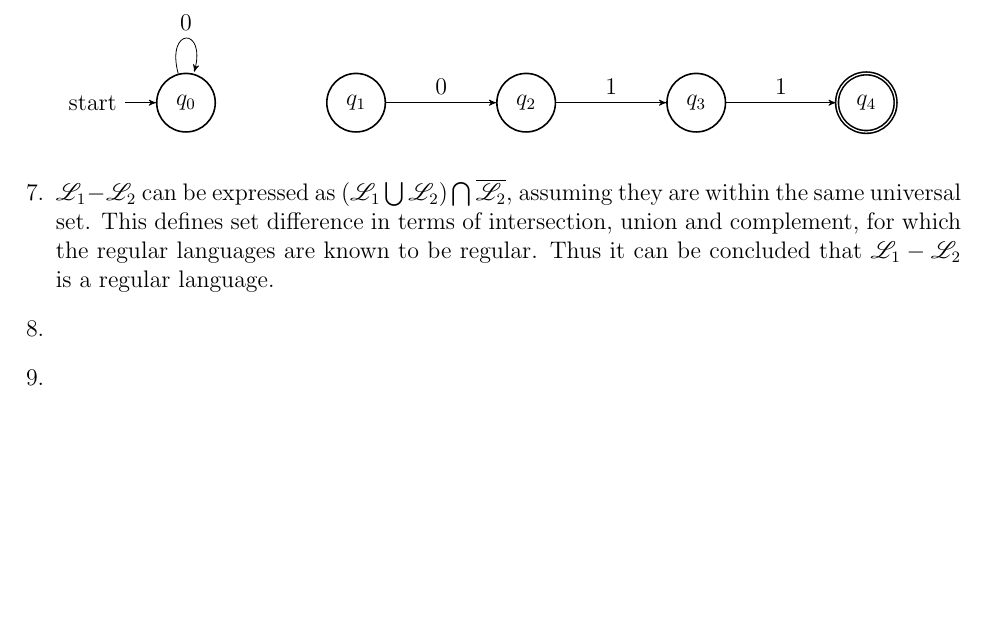
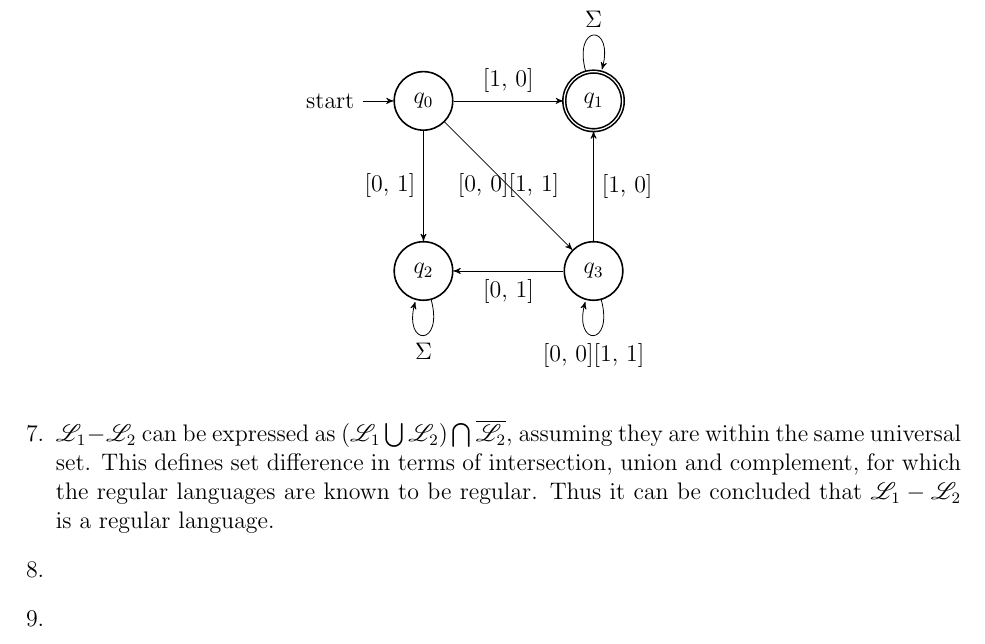
Before and after one commit to TevinAchong/comp-3602, a LaTeX problem sheet (assignment1/816000026_816000045_a1.tex): part of page 6 of 6, cut at the place of the change, the shorter picture padded with empty space. Compiled offline with pdfLaTeX.

Commit message:
question 6

```diff
--- a/assignment1/816000026_816000045_a1.tex
+++ b/assignment1/816000026_816000045_a1.tex
@@ -355,17 +360,19 @@ $\rightarrow$ \$0.25\\
 	\centering
 	\begin{tikzpicture}
 		\node[state, initial] (q0) {$q_0$};
-		\node[state, right of=q0] (q1) {$q_1$};
-		\node[state, right of=q1] (q2) {$q_2$};
-		\node[state, right of=q2] (q3) {$q_3$};
-		\node[state, accepting, right of=q3] (q4) {$q_4$};
+		\node[state, accepting, right of=q0] (q1) {$q_1$};
+		\node[state, below of=q0] (q2) {$q_2$};
+		\node[state, below of=q1] (q3) {$q_3$};
 
 		\draw
-%		(q0) edge[above] node{1\\0} (q1)
-		(q0) edge[loop above, above] node{0} (q1)
-		(q1) edge[above] node{0} (q2)
-		(q2) edge[above] node{1} (q3)
-		(q3) edge[above] node{1} (q4)
+		(q0) edge[above] node{[1, 0]} (q1)
+		(q0) edge[left] node{[0, 1]} (q2)
+		(q0) edge[] node{[0, 0][1, 1]} (q3)
+		(q1) edge[loop above, above] node{$\Sigma$} (q1)
+		(q2) edge[loop below, below] node{$\Sigma$} (q2)
+		(q3) edge[below] node{[0, 1]} (q2)
+		(q3) edge[right] node{[1, 0]} (q1)
+		(q3) edge[loop below, below] node{[0, 0][1, 1]} (q3)
 		;
 	\end{tikzpicture}
 \end{figure}
```
Also changed, not shown: assignment1/816000026_816000045_a1.pdf, assignment1/816000026_816000045_a1.tex (7 more changed lines), 2 other files.
